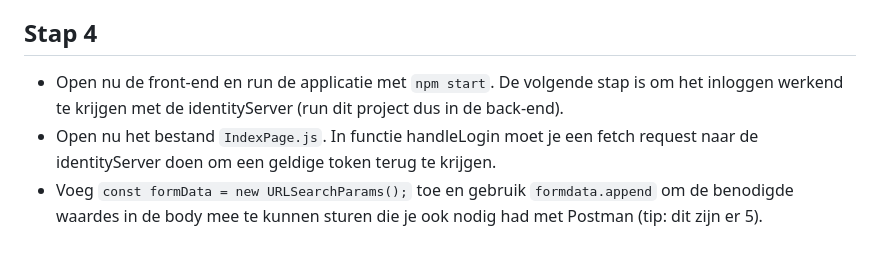
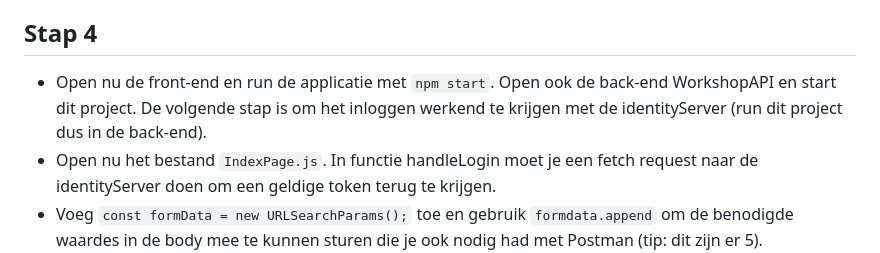
Before and after one commit to SLBrusse/workshop-identity-server, a Markdown page: README.md, the part around the change. GitHub-like rendering.

```diff
--- a/README.md
+++ b/README.md
@@ -42,7 +42,7 @@ Zorg dat IdentityServer werkt en je een geldige jwt token terugkrijgt. Dit gaan
 - Kopieer de token en gebruik [jwt.io](https://jwt.io) om de inhoud van de token in te zien. Als je de rol van 'Alice' kan achterhalen, werkt het.
 
 ## Stap 4
-- Open nu de front-end en run de applicatie met `npm start`. De volgende stap is om het inloggen werkend te krijgen met de identityServer (run dit project dus in de back-end).
+- Open nu de front-end en run de applicatie met `npm start`. Open ook de back-end WorkshopAPI en start dit project. De volgende stap is om het inloggen werkend te krijgen met de identityServer (run dit project dus in de back-end).
 - Open nu het bestand `IndexPage.js`. In functie handleLogin moet je een fetch request naar de identityServer doen om een geldige token terug te krijgen.
 - Voeg `const formData = new URLSearchParams();` toe en gebruik `formdata.append` om de benodigde waardes in de body mee te kunnen sturen die je ook nodig had met Postman (tip: dit zijn er 5).
 - Sla vervolgens de token op in de `localStorage` onder de naam `token`. Open nu de applicatie, log in en bekijk de token onder `inspect -> application -> localstorage`. Het kan zijn dat je deze eerst moet clearen. Kopieer de token weer en gebruik [jwt.io](https://jwt.io) om de rol te controlleren.
```
